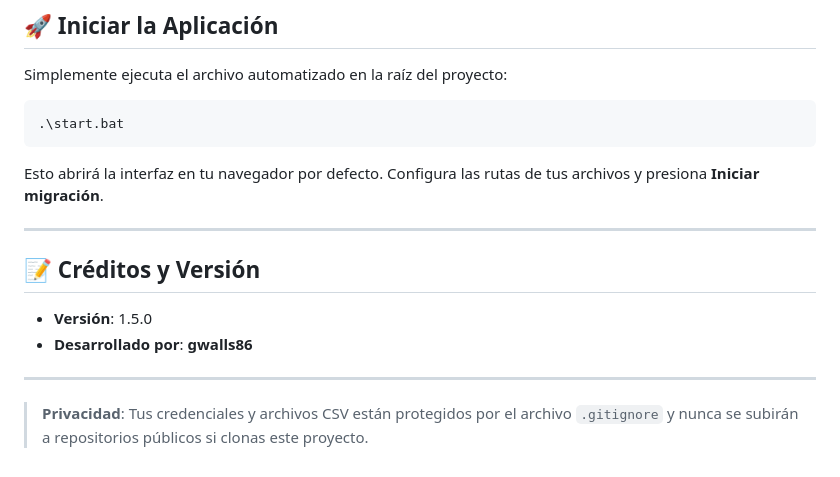
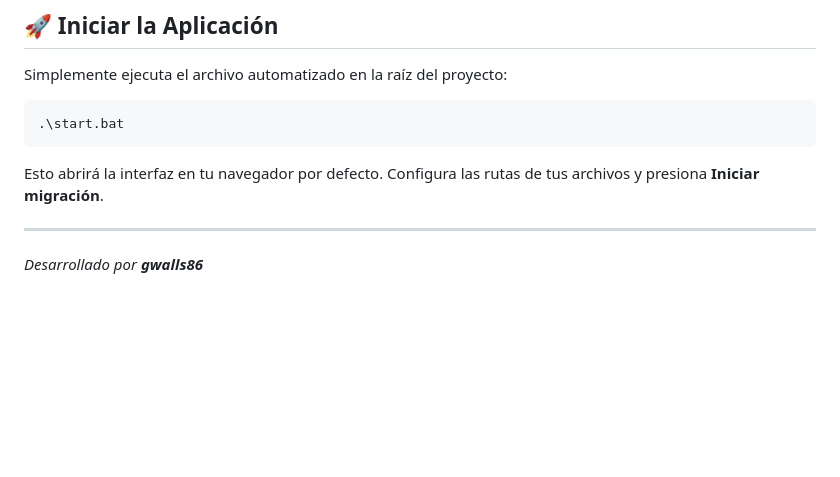
Before and after one commit to gwalls86/youtube-migrator-from-spotify, a Markdown page: README.md, the part around the change. Drawn GitHub-style; blank space fills up the shorter version.

Commit message:
2026-05-12 01.57.00

```diff
--- a/README.md
+++ b/README.md
@@ -84,10 +84,4 @@ Simplemente ejecuta el archivo automatizado en la raíz del proyecto:
 Esto abrirá la interfaz en tu navegador por defecto. Configura las rutas de tus archivos y presiona **Iniciar migración**.
 
 ---
-
-## 📝 Créditos y Versión
-- **Versión**: 1.5.0
-- **Desarrollado por**: **gwalls86**
-
----
-> **Privacidad**: Tus credenciales y archivos CSV están protegidos por el archivo `.gitignore` y nunca se subirán a repositorios públicos si clonas este proyecto.
+*Desarrollado por **gwalls86***
```
